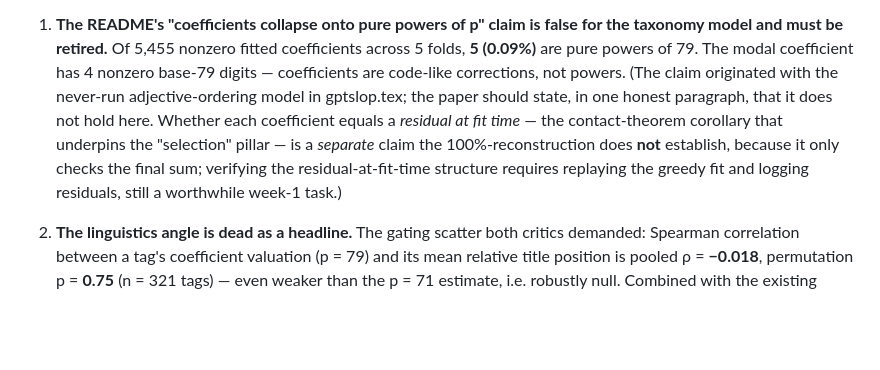
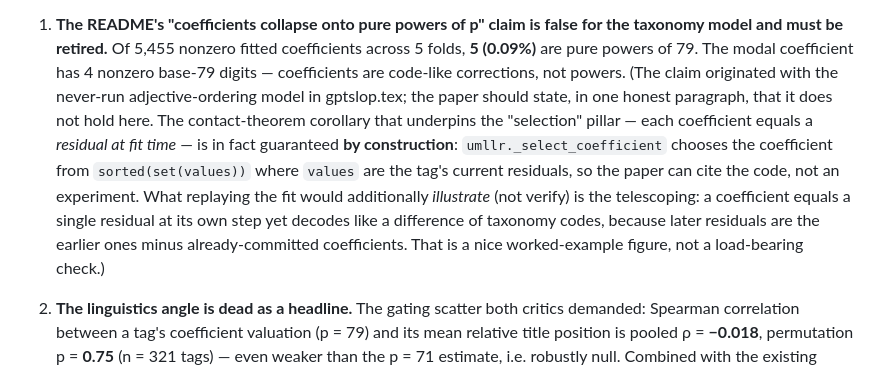
Before and after one commit to solresol/padjective, a Markdown page: PAPER_PLAN.md, the part around the change. GitHub-like rendering; blank space fills up the shorter version.

Commit message:
Refine PAPER_PLAN: selection-pillar corollary holds by construction, not by experiment
_select_coefficient picks the coefficient from the tag's current residual set, so
'coefficient = residual at fit time' is guaranteed by the code (contact-theorem
justified for one-hot features). Downgrade the 'replay the fit to verify' week-1 task
to an optional telescoping worked-example figure so no verification effort is wasted.

Co-Authored-By: Claude Fable 5 <noreply@anthropic.com>

```diff
--- a/PAPER_PLAN.md
+++ b/PAPER_PLAN.md
@@ -33,12 +33,16 @@ active-coefficient sets these facts rest on are provably the same ones the fitte
    folds, **5 (0.09%)** are pure powers of 79. The modal coefficient has 4 nonzero
    base-79 digits — coefficients are code-like corrections, not powers. (The claim
    originated with the never-run adjective-ordering model in gptslop.tex; the paper
-   should state, in one honest paragraph, that it does not hold here. Whether each
-   coefficient equals a *residual at fit time* — the contact-theorem corollary that
-   underpins the "selection" pillar — is a *separate* claim the 100%-reconstruction
-   does **not** establish, because it only checks the final sum; verifying the
-   residual-at-fit-time structure requires replaying the greedy fit and logging
-   residuals, still a worthwhile week-1 task.)
+   should state, in one honest paragraph, that it does not hold here. The
+   contact-theorem corollary that underpins the "selection" pillar — each coefficient
+   equals a *residual at fit time* — is in fact guaranteed **by construction**:
+   `umllr._select_coefficient` chooses the coefficient from `sorted(set(values))`
+   where `values` are the tag's current residuals, so the paper can cite the code, not
+   an experiment. What replaying the fit would additionally *illustrate* (not verify)
+   is the telescoping: a coefficient equals a single residual at its own step yet
+   decodes like a difference of taxonomy codes, because later residuals are the earlier
+   ones minus already-committed coefficients. That is a nice worked-example figure, not
+   a load-bearing check.)
 
 2. **The linguistics angle is dead as a headline.** The gating scatter both critics
    demanded: Spearman correlation between a tag's coefficient valuation (p = 79) and
```
